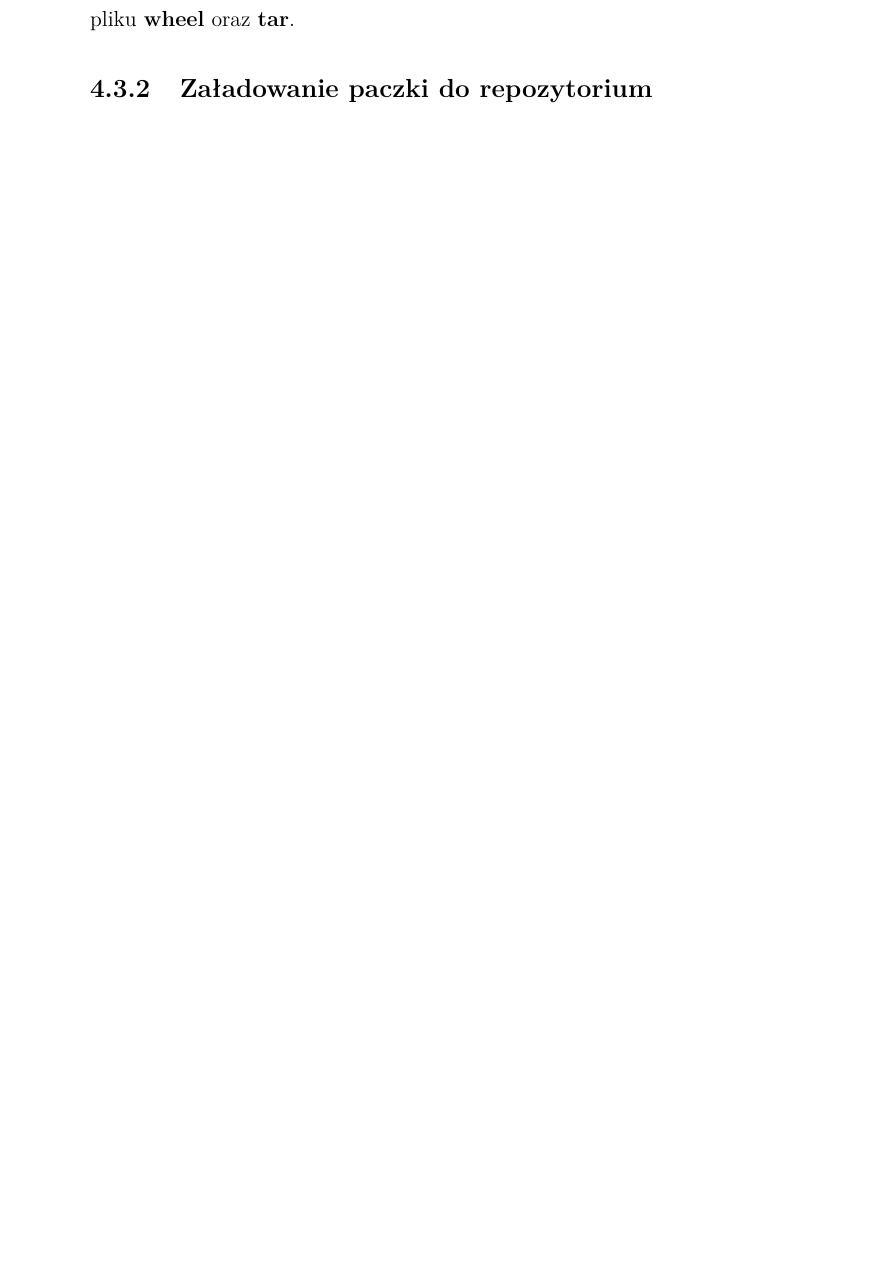
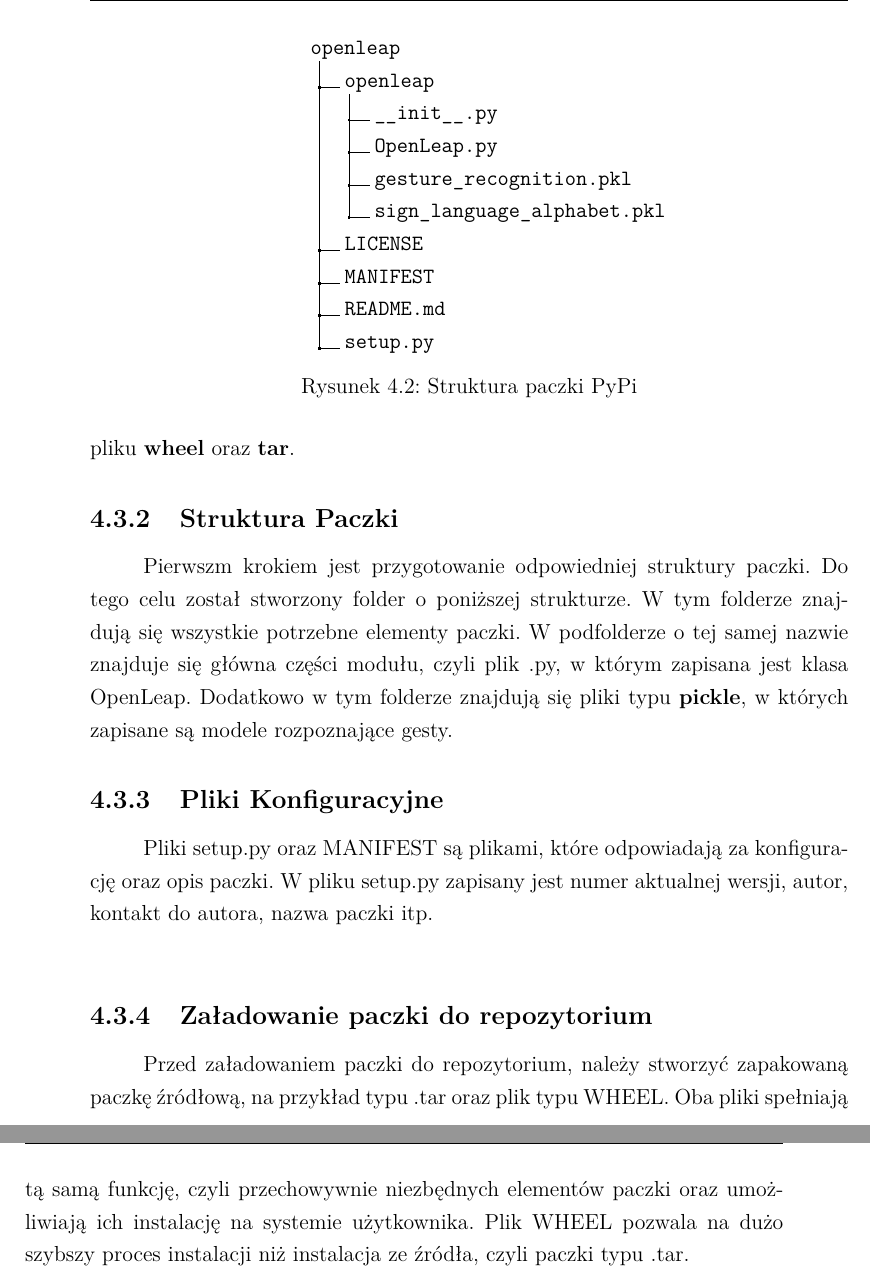
Before and after one commit to szymciem8/OpenLeap, a LaTeX thesis (Documentation/thesis.tex, which reads Documentation/Tools/tools.tex): part of page 15 of 38 before the commit and two parts of pages 15 and 16 of 40 after it, the two joined at a grey line, cut at the place of the change, the shorter picture padded with empty space. Compiled offline with pdfLaTeX.

Commit message:
doc update

```diff
--- a/Documentation/Tools/tools.tex
+++ b/Documentation/Tools/tools.tex
@@ -161,5 +154,35 @@ Dane w postaci jednowymiarowej mają postać następującego wektora.
 
 \quad Ostatecznym krokiem jest przygotowanie programu w formie paczki, która zostanie udostępniona na platformie PyPi. Wygama to przygotowania odpowiednich plików konfiguracyjnych oraz zostosowania stosownych narzędzi do stworznie pliku \textbf{wheel} oraz \textbf{tar}.
 
+\subsection{Struktura Paczki}
+\quad Pierwszm krokiem jest przygotowanie odpowiedniej struktury paczki. Do tego celu został stworzony folder o poniższej strukturze. W tym folderze znajdują się wszystkie potrzebne elementy paczki. W podfolderze o tej samej nazwie znajduje się główna części modułu, czyli plik .py, w którym zapisana jest klasa OpenLeap. Dodatkowo w tym folderze znajdują się pliki typu \textbf{pickle}, w których zapisane są modele rozpoznające gesty.
+
+\begin{figure}
+\centering
+    \begin{minipage}{7cm}
+        \dirtree{%
+        .1 openleap.
+        .2 openleap.
+        .3 \hyperref[openleap-file1]{\_\_init\_\_.py}.
+        .3 \hyperref[openleap-file2]{OpenLeap.py}.
+        .3 \hyperref[openleap-file3]{gesture\_recognition.pkl}.
+        .3 \hyperref[openleap-file4]{sign\_language\_alphabet.pkl}.
+        .2 LICENSE.
+        .2 MANIFEST.
+        .2 README.md.
+        .2 setup.py.
+        }
+    \end{minipage}
+    \caption{Struktura paczki PyPi}
+\end{figure}
+
+\subsection{Pliki Konfiguracyjne}
+\quad Pliki setup.py oraz MANIFEST są plikami, które odpowiadają za konfigurację oraz opis paczki. W pliku setup.py zapisany jest numer aktualnej wersji, autor, kontakt do autora, nazwa paczki itp.
+
+\quad
+
+
 % \subsection{Plik setup.py}
 \subsection{Załadowanie paczki do repozytorium}
+
+\quad Przed załadowaniem paczki do repozytorium, należy stworzyć zapakowaną paczkę źródłową, na przykład typu .tar oraz plik typu WHEEL. Oba pliki spełniają tą samą funkcję, czyli przechowywnie niezbędnych elementów paczki oraz umożliwiają ich instalację na systemie użytkownika. Plik WHEEL pozwala na dużo szybszy proces instalacji niż instalacja ze źródła, czyli paczki typu .tar.
--- a/Documentation/thesis.tex
+++ b/Documentation/thesis.tex
@@ -33,6 +33,8 @@
 \usepackage{setspace}
 \onehalfspacing
 
+\usepackage{dirtree}
+\usepackage{hyperref}
 
 \frenchspacing
 
```
Also changed, not shown: Documentation/thesis.pdf, Documentation/Tools/tools.tex (11 more changed lines), 9 other files.
